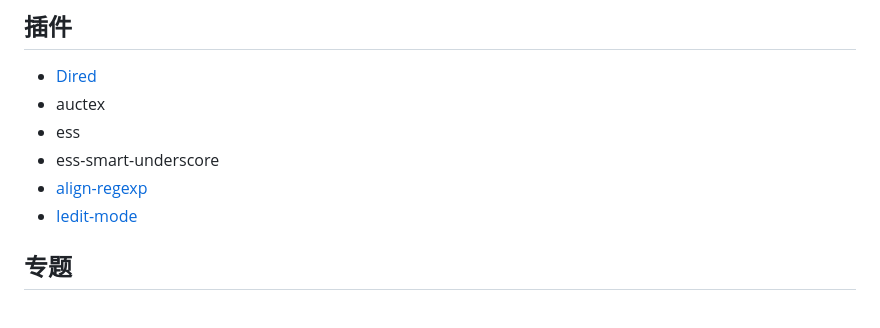
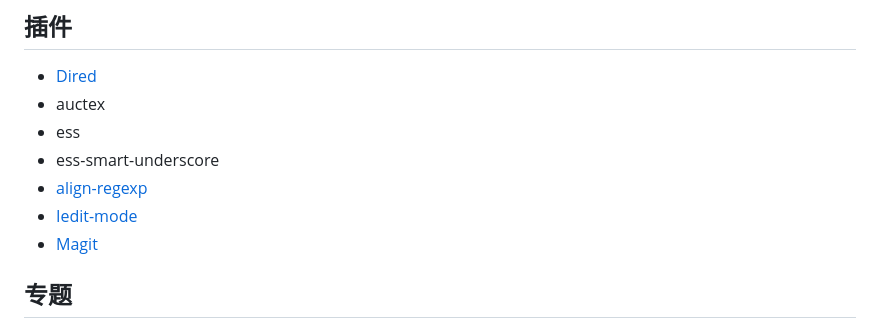
Before and after one commit to vrboxing/haohaolearn, a Markdown page: emacs/README.md, the part around the change. Rendered like a GitHub page.

Commit message:
magit

```diff
--- a/emacs/README.md
+++ b/emacs/README.md
@@ -19,6 +19,7 @@ mv custom.el .custom.el
 - ess-smart-underscore
 - [align-regexp](align.md)
 - [Iedit-mode](iedit.md)
+- [Magit](magit.md)
 
 ## 专题
 
```
Also changed, not shown: emacs/magit.md (added, +21 -0 lines), emacs/figures/magit.png (added).
